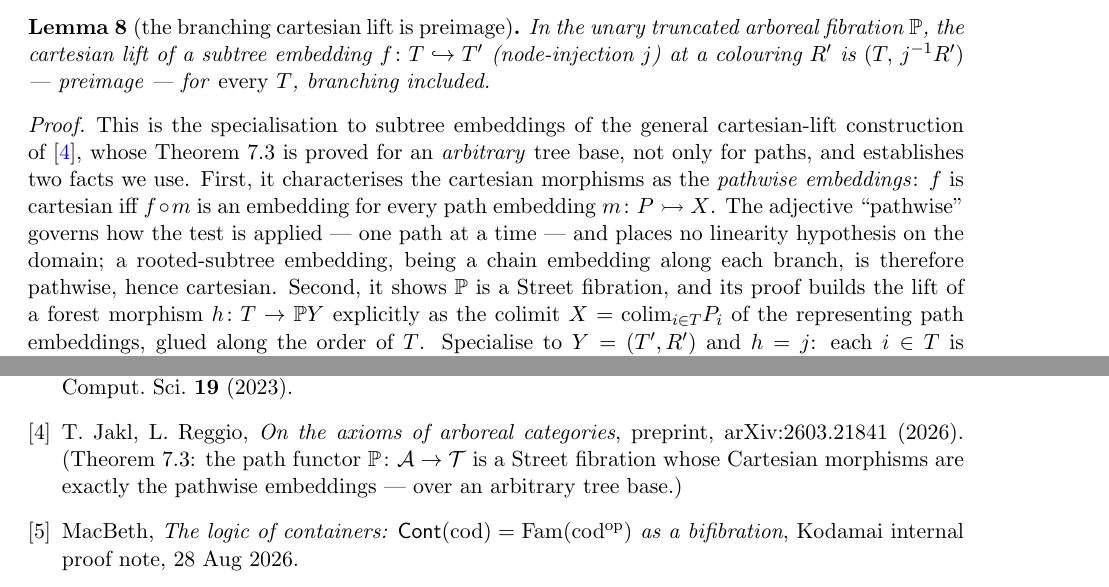
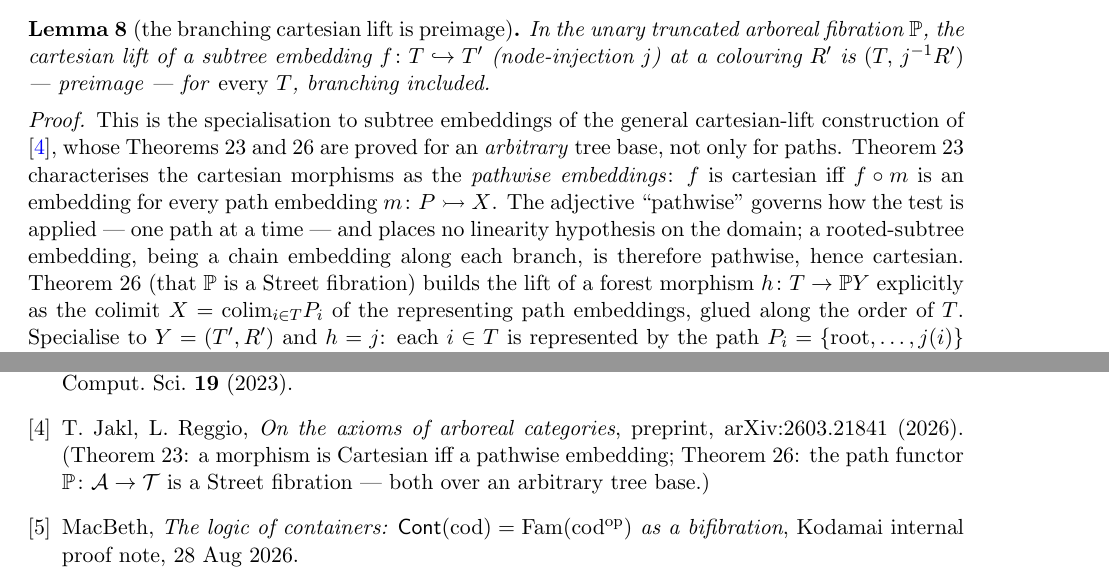
Before and after one commit to scotmacbeth/work-in-progress, a LaTeX paper (papers/crown-stage2-unfolding-vs-descent.tex): two parts of pages 5 and 9 of 9, joined at a grey line, cut so that both start at the same text. Compiled offline with pdfLaTeX.

Commit message:
crown note + covering note: cite Jakl-Reggio Thm 23/26 (correct per paper text, lines 1207/1443), not 7.3
The earlier stamp commit's message wrongly said the cite should be Thm 7.3 (trusting a bad
sources.json locator). Verified against the local deep-read copy scratch/arboreal/2603.21841.txt:
Thm 23 = Cartesian iff pathwise embedding; Thm 26 = P a Street fibration. Proof file §2A was
already correct. sources.json locator corrected separately in the memory volume.

Co-Authored-By: Claude Opus 4.8 <noreply@anthropic.com>

```diff
--- a/papers/crown-stage2-unfolding-vs-descent.tex
+++ b/papers/crown-stage2-unfolding-vs-descent.tex
@@ -323,13 +323,12 @@ for \emph{every} $T$, branching included.
 
 \begin{proof}
 This is the specialisation to subtree embeddings of the general cartesian-lift construction of
-\cite{jakl-reggio}, whose Theorem~7.3 is proved for an \emph{arbitrary} tree base, not only
-for paths, and establishes two facts we use. First, it characterises the cartesian morphisms as the
-\emph{pathwise embeddings}: $f$ is cartesian iff $f\circ m$ is an embedding for every path embedding
-$m\colon P\rightarrowtail X$. The adjective ``pathwise'' governs how the test is applied --- one path
-at a time --- and places no linearity hypothesis on the domain; a rooted-subtree embedding, being a
-chain embedding along each branch, is therefore pathwise, hence cartesian. Second, it shows $\Pfib$ is
-a Street fibration, and its proof builds
+\cite{jakl-reggio}, whose Theorems~23 and~26 are proved for an \emph{arbitrary} tree base, not only
+for paths. Theorem~23 characterises the cartesian morphisms as the \emph{pathwise embeddings}: $f$ is
+cartesian iff $f\circ m$ is an embedding for every path embedding $m\colon P\rightarrowtail X$. The
+adjective ``pathwise'' governs how the test is applied --- one path at a time --- and places no
+linearity hypothesis on the domain; a rooted-subtree embedding, being a chain embedding along each
+branch, is therefore pathwise, hence cartesian. Theorem~26 (that $\Pfib$ is a Street fibration) builds
 the lift of a forest morphism $h\colon T\to\Pfib Y$ explicitly as the colimit
 $X=\mathrm{colim}_{i\in T}P_i$ of the representing path embeddings, glued along the order of $T$.
 Specialise to $Y=(T',R')$ and $h=j$: each $i\in T$ is represented by the path
@@ -597,8 +596,8 @@ Log.\ Methods Comput.\ Sci.\ \textbf{19} (2023).
 T.~Jakl, L.~Reggio,
 \emph{On the axioms of arboreal categories},
 preprint, arXiv:2603.21841 (2026).
-(Theorem~7.3: the path functor $\Pfib\colon\mathcal{A}\to\Tree$ is a Street fibration whose
-Cartesian morphisms are exactly the pathwise embeddings --- over an arbitrary tree base.)
+(Theorem~23: a morphism is Cartesian iff a pathwise embedding; Theorem~26: the path functor
+$\Pfib\colon\mathcal{A}\to\Tree$ is a Street fibration --- both over an arbitrary tree base.)
 
 \bibitem{macbeth-contcod}
 MacBeth,
```
Also changed, not shown: for-collaborator/2026-10-10-strathclyde-revisions-for-rick.md (+6 -8 lines), papers/crown-stage2-unfolding-vs-descent.pdf, papers/crown-stage2-unfolding-vs-descent.tex (8 more changed lines).
